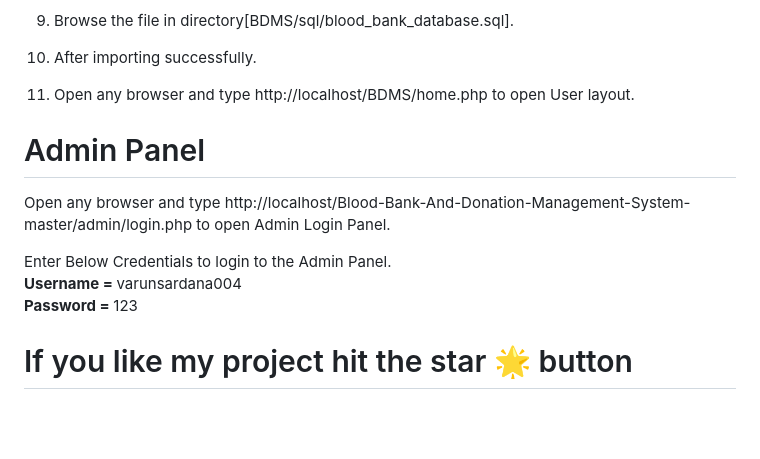
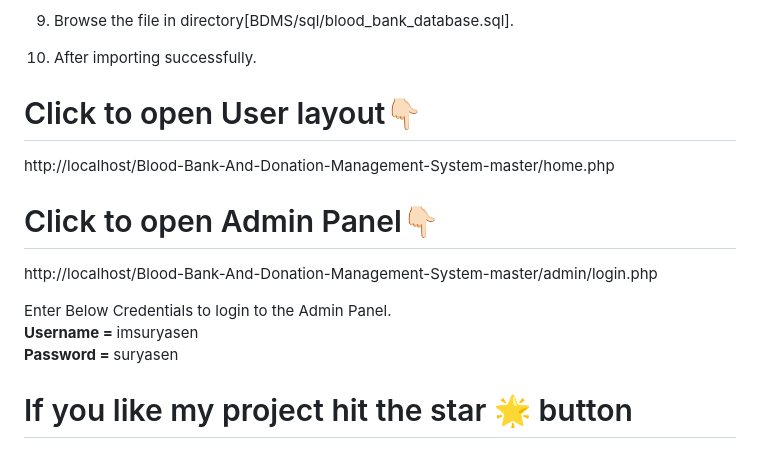
Before and after one commit to ImSuryasen/BloodBank_Management_System, a Markdown page: README.md, the part around the change. Drawn GitHub-style; blank space fills up the shorter version.

```diff
--- a/README.md
+++ b/README.md
@@ -30,14 +30,15 @@ Blood Bank Donation System is a php based web project with both admin and user l
 
 10. After importing successfully.
 
-11. Open any browser and type http://localhost/BDMS/home.php to open User layout.
+# Click to open User layout👇🏻
+http://localhost/Blood-Bank-And-Donation-Management-System-master/home.php
 
-# Admin Panel
-   Open any browser and type http://localhost/Blood-Bank-And-Donation-Management-System-master/admin/login.php to open Admin Login Panel.
+# Click to open Admin Panel👇🏻
+http://localhost/Blood-Bank-And-Donation-Management-System-master/admin/login.php
 
    Enter Below Credentials to login to the Admin Panel.<br>
-   <b> Username = </b> varunsardana004<br>
-   <b>Password = </b> 123
+   <b> Username = </b> imsuryasen<br>
+   <b>Password = </b> suryasen
 
 # If you like my project hit the star 🌟 button
 
```
